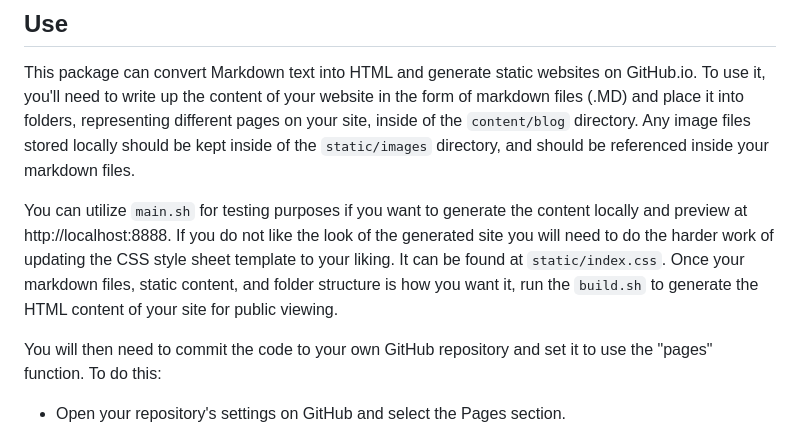
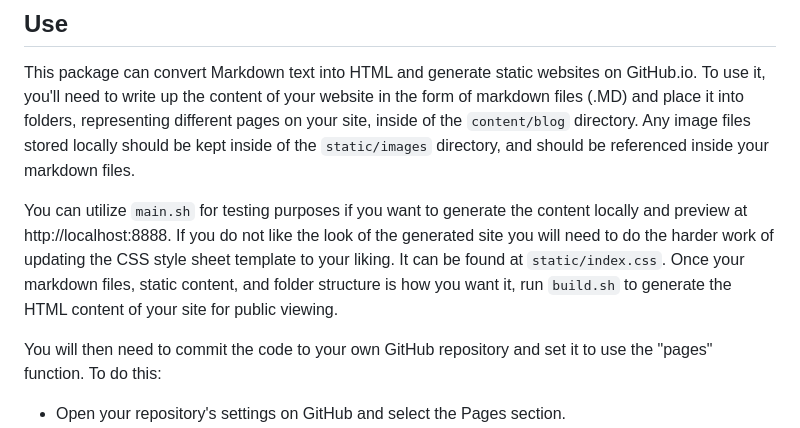
Before and after one commit to platocres/static_site_generator, a Markdown page: README.md, the part around the change. Drawn GitHub-style.

Commit message:
S: Fixed small grammatical issue in README.MD

```diff
--- a/README.md
+++ b/README.md
@@ -3,7 +3,7 @@
 ## Use
 This package can convert Markdown text into HTML and generate static websites on GitHub.io. To use it, you'll need to write up the content of your website in the form of markdown files (.MD) and place it into folders, representing different pages on your site, inside of the `content/blog` directory. Any image files stored locally should be kept inside of the `static/images` directory, and should be referenced inside your markdown files.
 
-You can utilize `main.sh` for testing purposes if you want to generate the content locally and preview at http://localhost:8888. If you do not like the look of the generated site you will need to do the harder work of updating the CSS style sheet template to your liking. It can be found at `static/index.css`. Once your markdown files, static content, and folder structure is how you want it, run the `build.sh` to generate the HTML content of your site for public viewing.
+You can utilize `main.sh` for testing purposes if you want to generate the content locally and preview at http://localhost:8888. If you do not like the look of the generated site you will need to do the harder work of updating the CSS style sheet template to your liking. It can be found at `static/index.css`. Once your markdown files, static content, and folder structure is how you want it, run `build.sh` to generate the HTML content of your site for public viewing.
 
 You will then need to commit the code to your own GitHub repository and set it to use the "pages" function. To do this:
 
```
